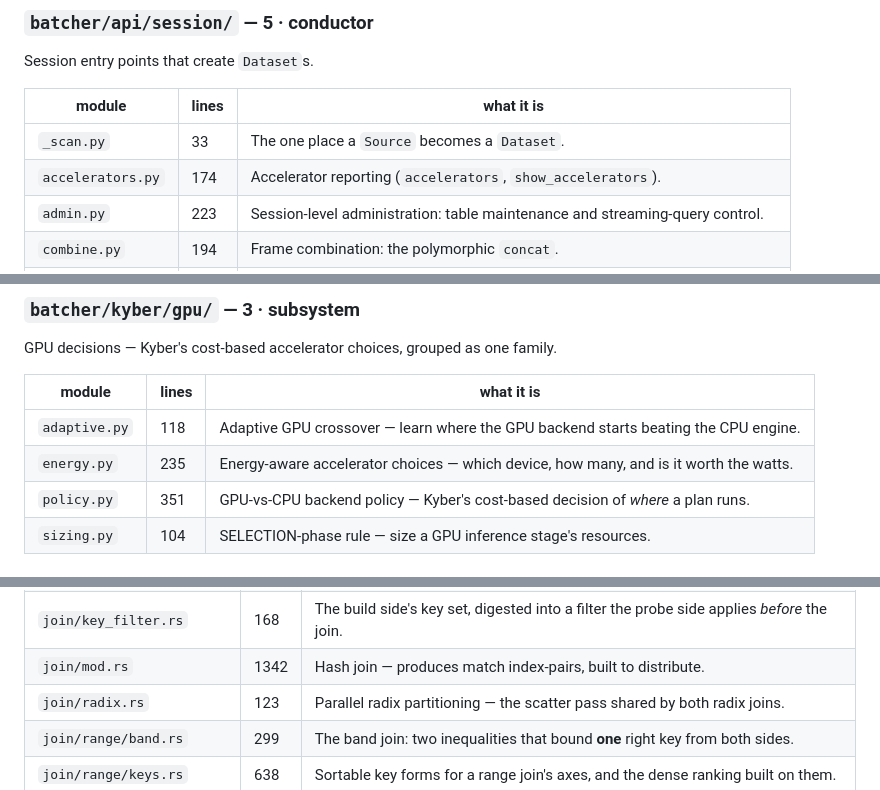
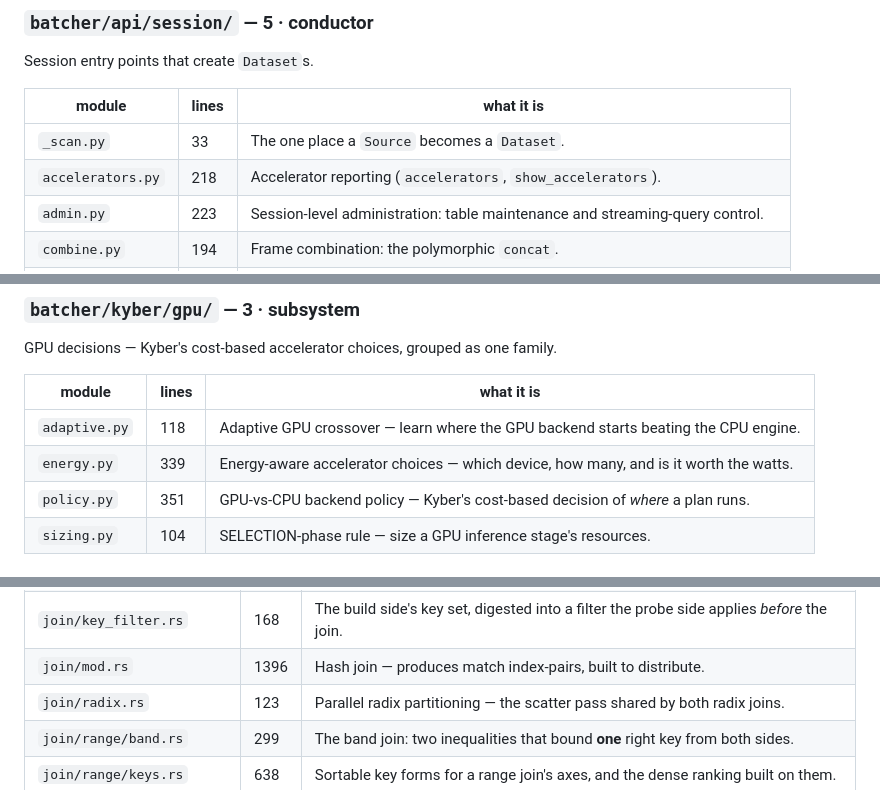
Before and after one commit to stephenoffer/batcher, a Markdown page: MAP.md, 3 parts joined by grey strips. Rendered like a GitHub page.

```diff
--- a/MAP.md
+++ b/MAP.md
@@ -302,7 +302,7 @@ Session entry points that create `Dataset`s.
 | module | lines | what it is |
 |---|---|---|
 | `_scan.py` | 33 | The one place a `Source` becomes a `Dataset`. |
-| `accelerators.py` | 174 | Accelerator reporting (`accelerators`, `show_accelerators`). |
+| `accelerators.py` | 218 | Accelerator reporting (`accelerators`, `show_accelerators`). |
 | `admin.py` | 223 | Session-level administration: table maintenance and streaming-query control. |
 | `combine.py` | 194 | Frame combination: the polymorphic `concat`. |
 | `frames.py` | 388 | In-memory constructors: Python and Arrow objects to a lazy `Dataset`. |
@@ -839,7 +839,7 @@ GPU decisions — Kyber's cost-based accelerator choices, grouped as one family.
 | module | lines | what it is |
 |---|---|---|
 | `adaptive.py` | 118 | Adaptive GPU crossover — learn where the GPU backend starts beating the CPU engine. |
-| `energy.py` | 235 | Energy-aware accelerator choices — which device, how many, and is it worth the watts. |
+| `energy.py` | 339 | Energy-aware accelerator choices — which device, how many, and is it worth the watts. |
 | `policy.py` | 351 | GPU-vs-CPU backend policy — Kyber's cost-based decision of *where* a plan runs. |
 | `sizing.py` | 104 | SELECTION-phase rule — size a GPU inference stage's resources. |
 
@@ -2151,7 +2151,7 @@ Crates in dependency order (dependents first). The `depends on` line is read fro
 | `join/build.rs` | 175 | Parallel hash-table build — shard the heads by hash so every core builds at once. |
 | `join/dense.rs` | 304 | Dense direct-map join heads — a perfect hash for a small-range integer build key. |
 | `join/key_filter.rs` | 168 | The build side's key set, digested into a filter the probe side applies *before* the join. |
-| `join/mod.rs` | 1342 | Hash join — produces match index-pairs, built to distribute. |
+| `join/mod.rs` | 1396 | Hash join — produces match index-pairs, built to distribute. |
 | `join/radix.rs` | 123 | Parallel radix partitioning — the scatter pass shared by both radix joins. |
 | `join/range/band.rs` | 299 | The band join: two inequalities that bound **one** right key from both sides. |
 | `join/range/keys.rs` | 638 | Sortable key forms for a range join's axes, and the dense ranking built on them. |
```
Also changed, not shown: docs/deep-dives/gpu-execution.md (+6 -6 lines), docs/user-guide/performance.md (+9 -4 lines).
